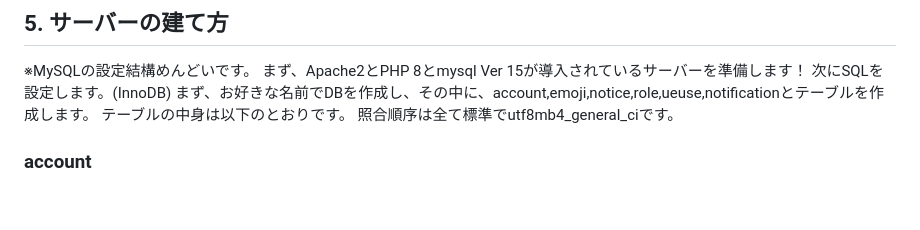
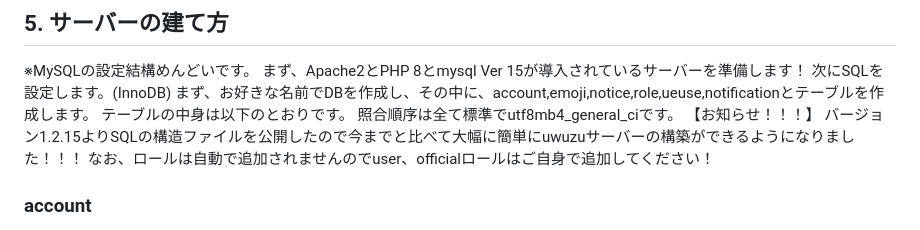
Before and after one commit to Daichimarukana/uwuzu, a Markdown page: README.md, the part around the change. Rendered like a GitHub page; blank space fills up the shorter version.

```diff
--- a/README.md
+++ b/README.md
@@ -15,6 +15,10 @@ AGPLライセンスです！！！
 まず、お好きな名前でDBを作成し、その中に、account,emoji,notice,role,ueuse,notificationとテーブルを作成します。
 テーブルの中身は以下のとおりです。
 照合順序は全て標準でutf8mb4_general_ciです。
+【お知らせ！！！】
+バージョン1.2.15よりSQLの構造ファイルを公開したので今までと比べて大幅に簡単にuwuzuサーバーの構築ができるようになりました！！！
+なお、ロールは自動で追加されませんのでuser、officialロールはご自身で追加してください！
+
 ### account
 - sysid(INT)(AUTO_INCREMENT	) アカウントが追加されるとカウントされるシステム用ID
 - username(varchar(500)) ユーザーネーム保存用
```
